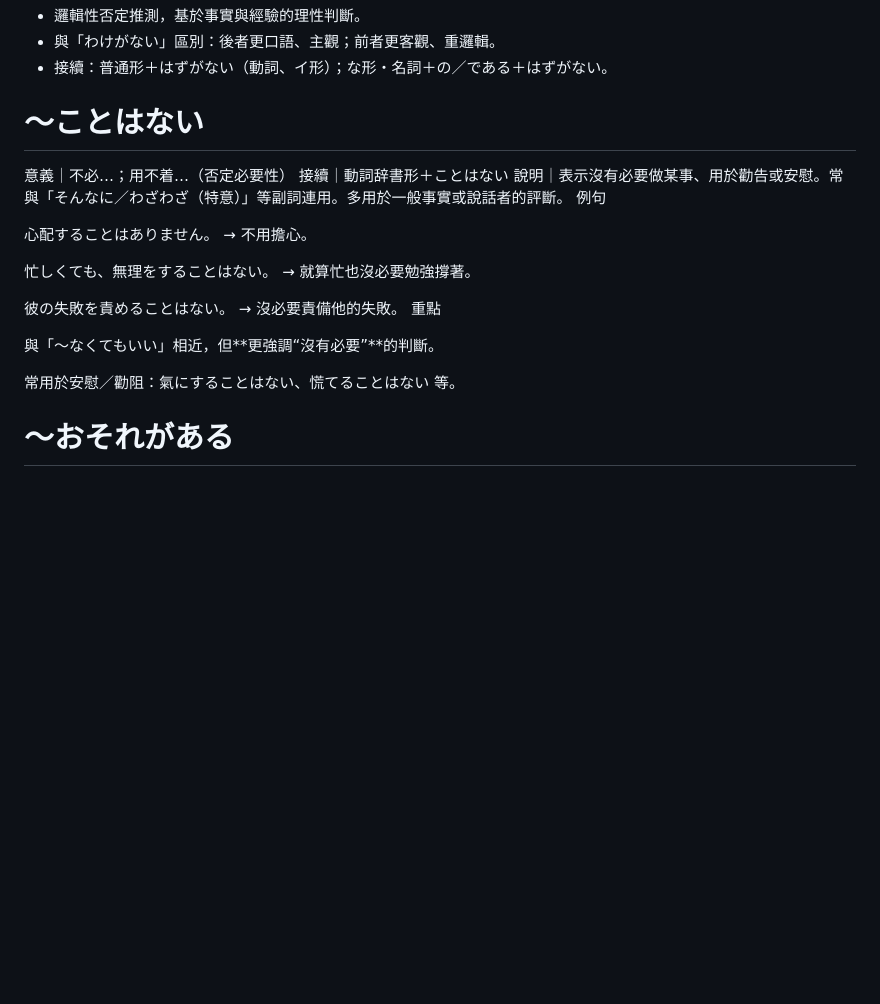
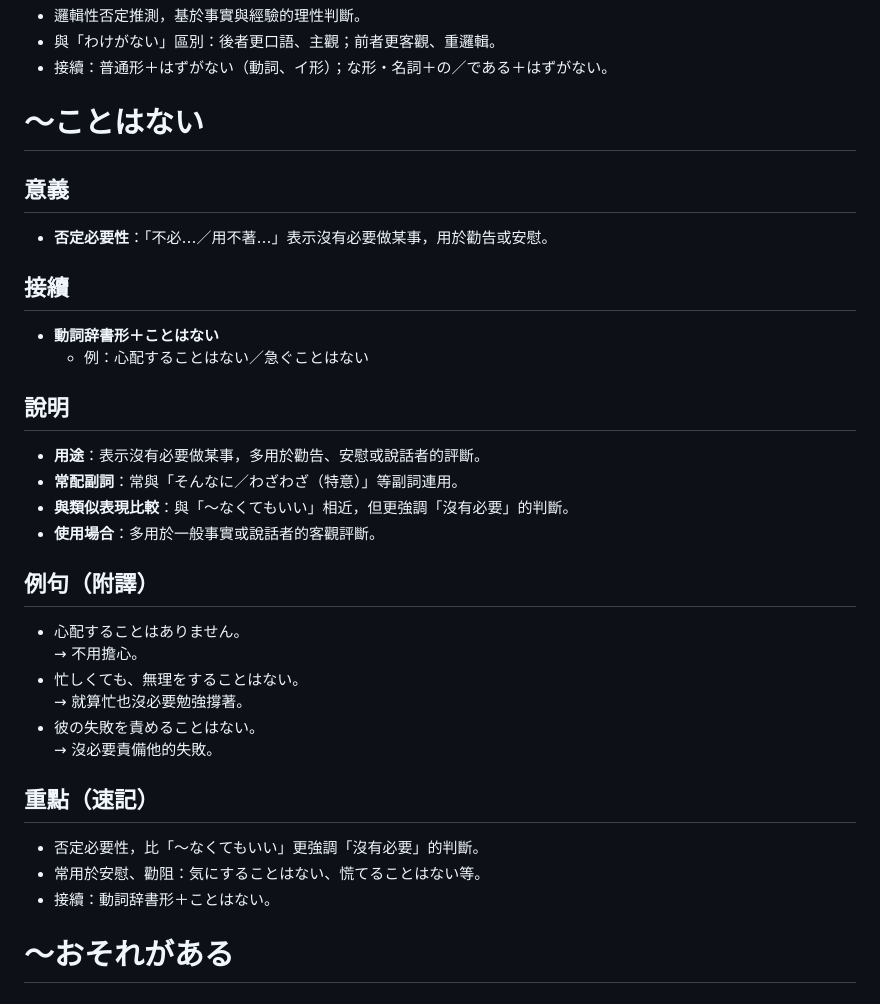
Before and after one commit to YenDongHung/Grammer_list, a Markdown page: grammer.md, the part around the change. Drawn GitHub-style; blank space fills up the shorter version.

Commit message:
修改部分文法格式

```diff
--- a/grammer.md
+++ b/grammer.md
@@ -911,26 +911,38 @@
 - 與「わけがない」區別：後者更口語、主觀；前者更客觀、重邏輯。
 - 接續：普通形＋はずがない（動詞、イ形）；な形・名詞＋の／である＋はずがない。
 
-# 〜ことはない
+# ～ことはない
 
-意義｜不必…；用不着…（否定必要性）
-接續｜動詞辞書形＋ことはない
-說明｜表示沒有必要做某事、用於勸告或安慰。常與「そんなに／わざわざ（特意）」等副詞連用。多用於一般事實或說話者的評斷。
-例句
+## 意義
 
-心配することはありません。
-→ 不用擔心。
+- **否定必要性**：「不必…／用不著…」表示沒有必要做某事，用於勸告或安慰。
 
-忙しくても、無理をすることはない。
-→ 就算忙也沒必要勉強撐著。
+## 接續
 
-彼の失敗を責めることはない。
-→ 沒必要責備他的失敗。
-重點
+- **動詞辞書形＋ことはない**
+    - 例：心配することはない／急ぐことはない
 
-與「〜なくてもいい」相近，但**更強調“沒有必要”**的判斷。
+## 說明
 
-常用於安慰／勸阻：氣にすることはない、慌てることはない 等。
+- **用途**：表示沒有必要做某事，多用於勸告、安慰或說話者的評斷。
+- **常配副詞**：常與「そんなに／わざわざ（特意）」等副詞連用。
+- **與類似表現比較**：與「～なくてもいい」相近，但更強調「沒有必要」的判斷。
+- **使用場合**：多用於一般事實或說話者的客觀評斷。
+
+## 例句（附譯）
+
+- 心配することはありません。
+    → 不用擔心。
+- 忙しくても、無理をすることはない。
+    → 就算忙也沒必要勉強撐著。
+- 彼の失敗を責めることはない。
+    → 沒必要責備他的失敗。
+
+## 重點（速記）
+
+- 否定必要性，比「～なくてもいい」更強調「沒有必要」的判斷。
+- 常用於安慰、勸阻：気にすることはない、慌てることはない等。
+- 接續：動詞辞書形＋ことはない。
 
 # ～おそれがある
 
```
